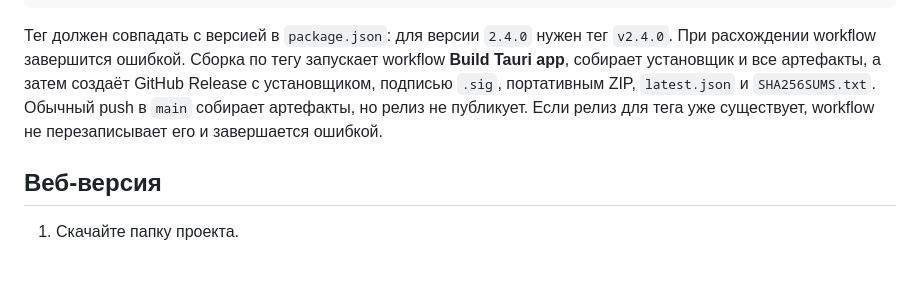
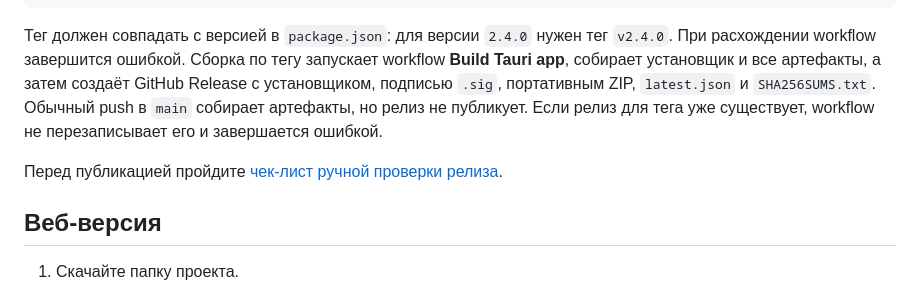
Before and after one commit to FamaSALO/tradejournal, a Markdown page: README.md, the part around the change. GitHub-like rendering; blank space fills up the shorter version.

Commit message:
Add manual release checklist

```diff
--- a/README.md
+++ b/README.md
@@ -193,6 +193,8 @@ git push origin v2.4.0
 
 Тег должен совпадать с версией в `package.json`: для версии `2.4.0` нужен тег `v2.4.0`. При расхождении workflow завершится ошибкой. Сборка по тегу запускает workflow **Build Tauri app**, собирает установщик и все артефакты, а затем создаёт GitHub Release с установщиком, подписью `.sig`, портативным ZIP, `latest.json` и `SHA256SUMS.txt`. Обычный push в `main` собирает артефакты, но релиз не публикует. Если релиз для тега уже существует, workflow не перезаписывает его и завершается ошибкой.
 
+Перед публикацией пройдите [чек-лист ручной проверки релиза](docs/RELEASE-CHECKLIST.md).
+
 ## Веб-версия
 
 1. Скачайте папку проекта.
```
Also changed, not shown: docs/RELEASE-CHECKLIST.md (added, +91 -0 lines).
